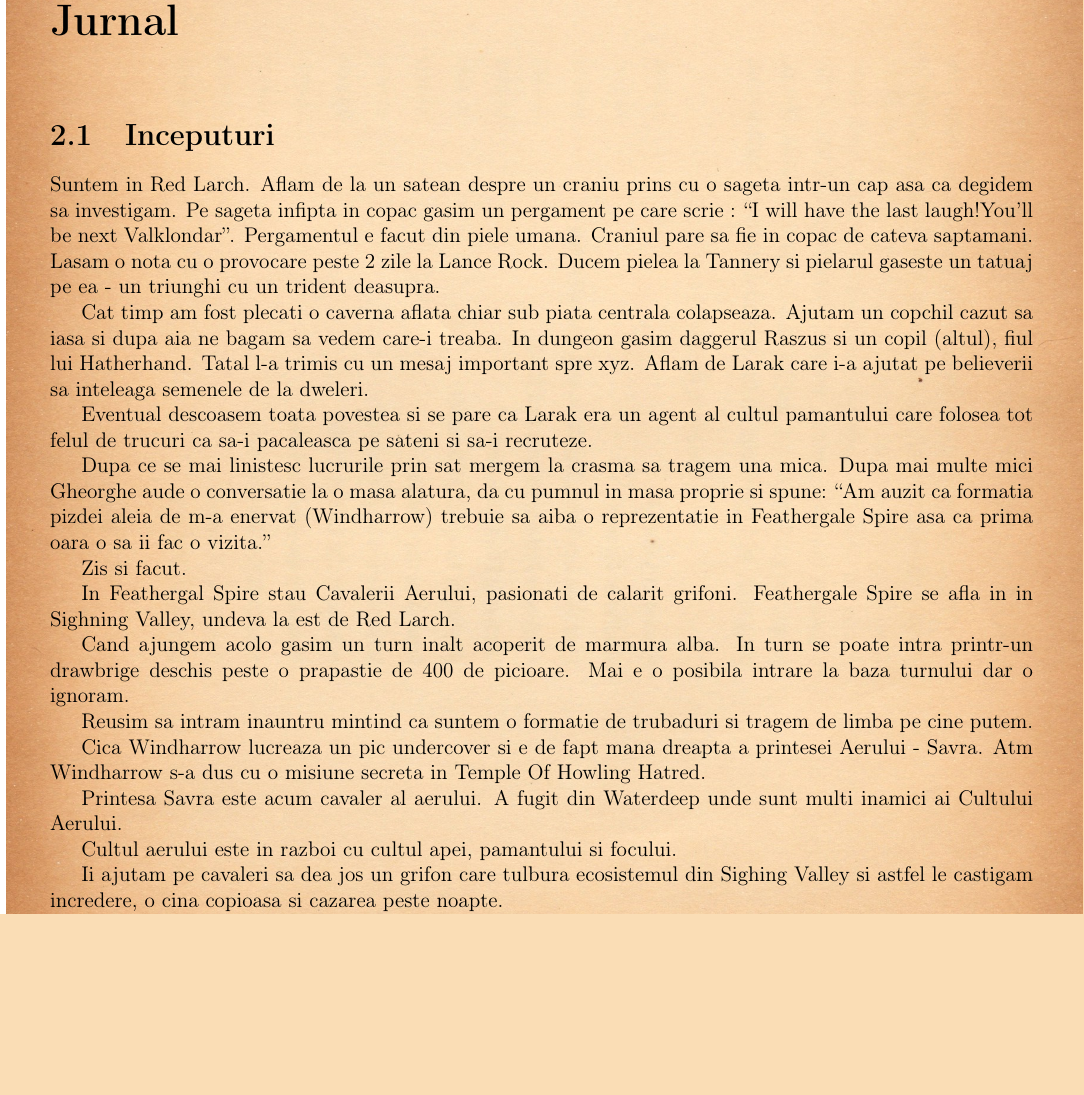
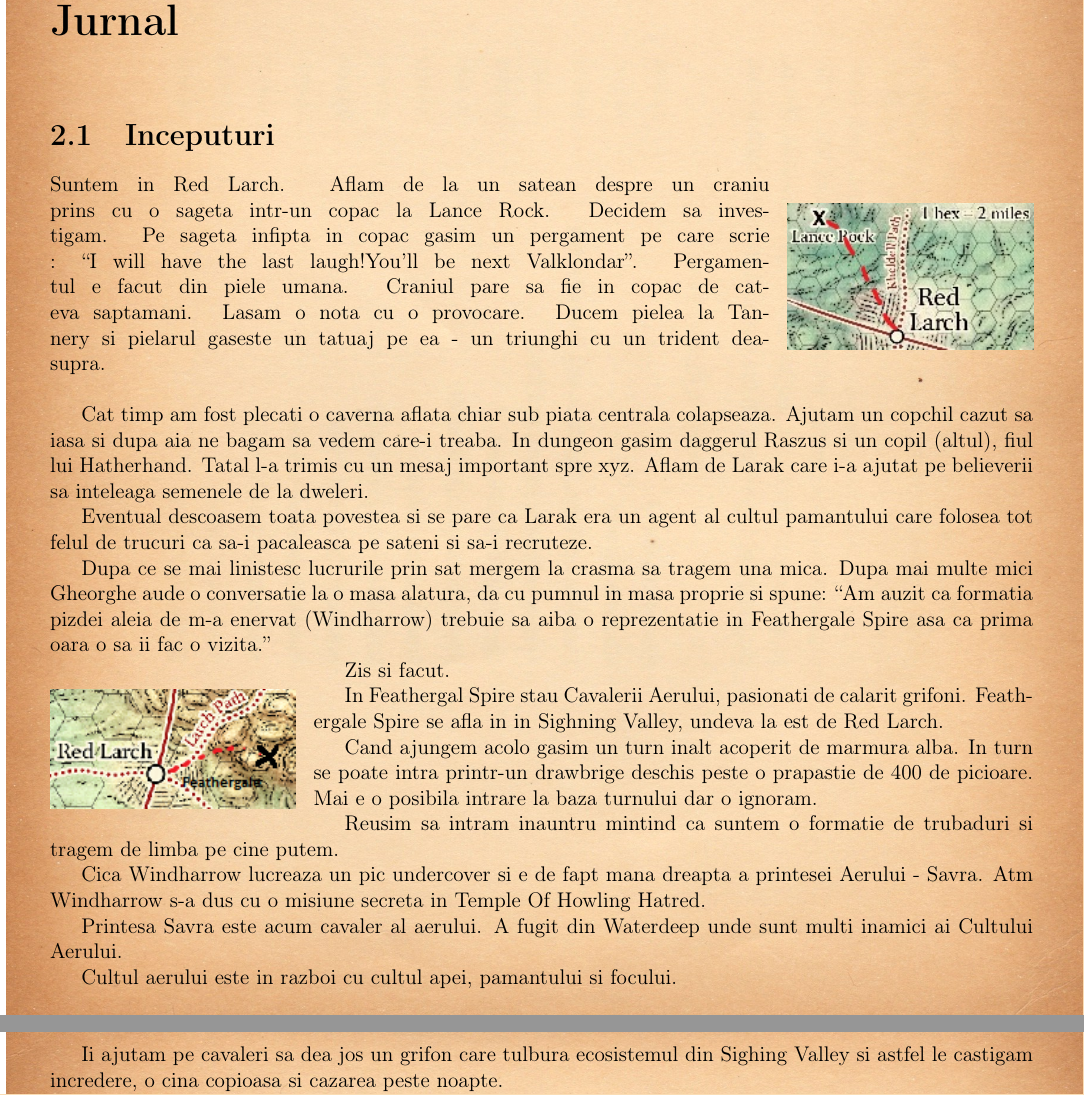
Before and after one commit to lorinescu/princes-of-the-apocalypse-journal, a LaTeX book (princes_of_apocalypse_journal.tex): part of page 4 of 15 before the commit and two parts of pages 4 and 5 of 15 after it, the two joined at a grey line, cut so that both start at the same text, the shorter picture padded with empty space. Compiled offline with pdfLaTeX.

Commit message:
mini maps

```diff
--- a/princes_of_apocalypse_journal.tex
+++ b/princes_of_apocalypse_journal.tex
@@ -7,6 +7,7 @@
 \usepackage[top=2cm, bottom=2cm, outer=1cm, inner=1cm]{geometry}
 \usepackage{tikz}
 \usetikzlibrary{positioning,shapes,shadows,arrows}
+\usepackage{wrapfig}
 
 \newcommand{\showmap}[1]{
 	\begin{center}
@@ -70,7 +71,13 @@ Delegatia a fost vazuta ultima data la Beliard.
 
 \section{Inceputuri}
 
-Suntem in Red Larch. Aflam de la un satean despre un craniu prins cu o sageta intr-un cap asa ca degidem sa investigam. Pe sageta infipta in copac gasim un pergament pe care scrie : ``I will have the last laugh!You'll be next Valklondar''. Pergamentul e facut din piele umana. Craniul pare sa fie in copac de cateva saptamani. Lasam o nota cu o provocare peste 2 zile la Lance Rock. Ducem pielea la Tannery si pielarul gaseste un tatuaj pe ea - un triunghi cu un trident deasupra.
+\begin{wrapfigure}{r}{0.25\textwidth}
+    \centering
+    \includegraphics[width=0.25\textwidth]{images/maps/path-to-lance-rock}
+\end{wrapfigure}
+
+Suntem in Red Larch. Aflam de la un satean despre un craniu prins cu o sageta intr-un copac la Lance Rock. Decidem sa investigam. Pe sageta infipta in copac gasim un pergament pe care scrie : ``I will have the last laugh!You'll be next Valklondar''. Pergamentul e facut din piele umana. Craniul pare sa fie in copac de cateva saptamani. Lasam o nota cu o provocare. Ducem pielea la Tannery si pielarul gaseste un tatuaj pe ea - un triunghi cu un trident deasupra.
+\\
 
 
 Cat timp am fost plecati o caverna aflata chiar sub piata centrala colapseaza. Ajutam un copchil cazut sa iasa si dupa aia ne bagam sa vedem care-i treaba. In dungeon gasim daggerul Raszus si un copil (altul), fiul lui Hatherhand. Tatal l-a trimis cu un mesaj important spre xyz. Aflam de Larak care i-a ajutat pe believerii sa inteleaga semenele de la dweleri.
@@ -82,6 +89,11 @@ Dupa mai multe mici Gheorghe aude o conversatie la o masa alatura, da cu pumnul
 proprie si spune:
 ``Am auzit ca formatia pizdei aleia de m-a enervat (Windharrow) trebuie sa aiba o
 reprezentatie in Feathergale Spire  asa ca prima oara o sa ii fac o vizita.''
+
+\begin{wrapfigure}{l}{0.25\textwidth}
+    \centering
+    \includegraphics[width=0.25\textwidth]{images/maps/path-to-feathergale-spire}
+\end{wrapfigure}
 
 Zis si facut.
 
```
Also changed, not shown: images/maps/path-to-feathergale-spire.png (added), images/maps/path-to-lance-rock.jpg (added).
